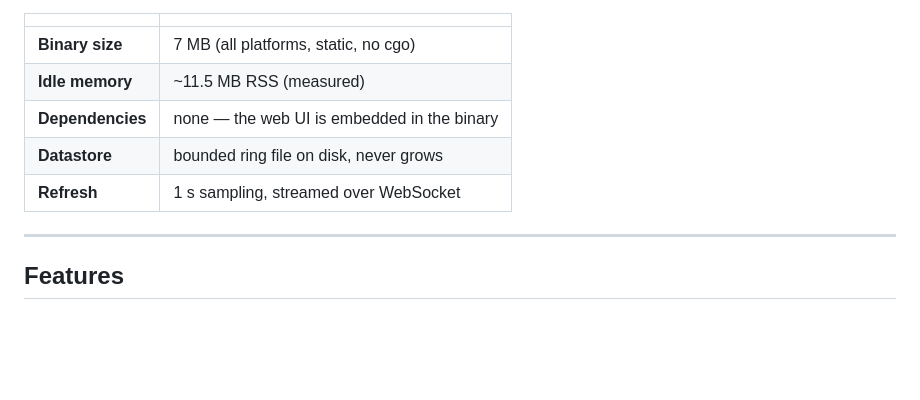
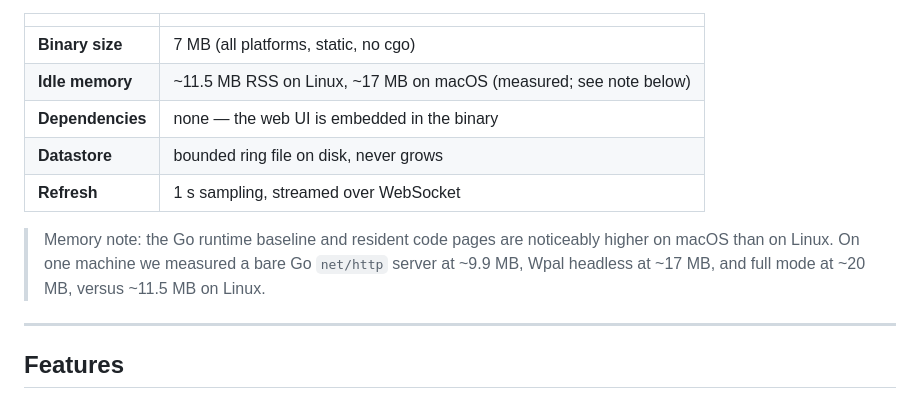
Before and after one commit to xuhongteng/wpal, a Markdown page: README.en.md, the part around the change. Drawn GitHub-style; blank space fills up the shorter version.

```diff
--- a/README.en.md
+++ b/README.en.md
@@ -23,10 +23,15 @@ dashboard in the browser — no Python, no Node, no container runtime, no databa
 | | |
 |---|---|
 | **Binary size** | 7 MB (all platforms, static, no cgo) |
-| **Idle memory** | ~11.5 MB RSS (measured) |
+| **Idle memory** | ~11.5 MB RSS on Linux, ~17 MB on macOS (measured; see note below) |
 | **Dependencies** | none — the web UI is embedded in the binary |
 | **Datastore** | bounded ring file on disk, never grows |
 | **Refresh** | 1 s sampling, streamed over WebSocket |
+
+> Memory note: the Go runtime baseline and resident code pages are noticeably
+> higher on macOS than on Linux. On one machine we measured a bare Go
+> `net/http` server at ~9.9 MB, Wpal headless at ~17 MB, and full mode at
+> ~20 MB, versus ~11.5 MB on Linux.
 
 ---
 
```
Also changed, not shown: README.md (+5 -1 lines).
